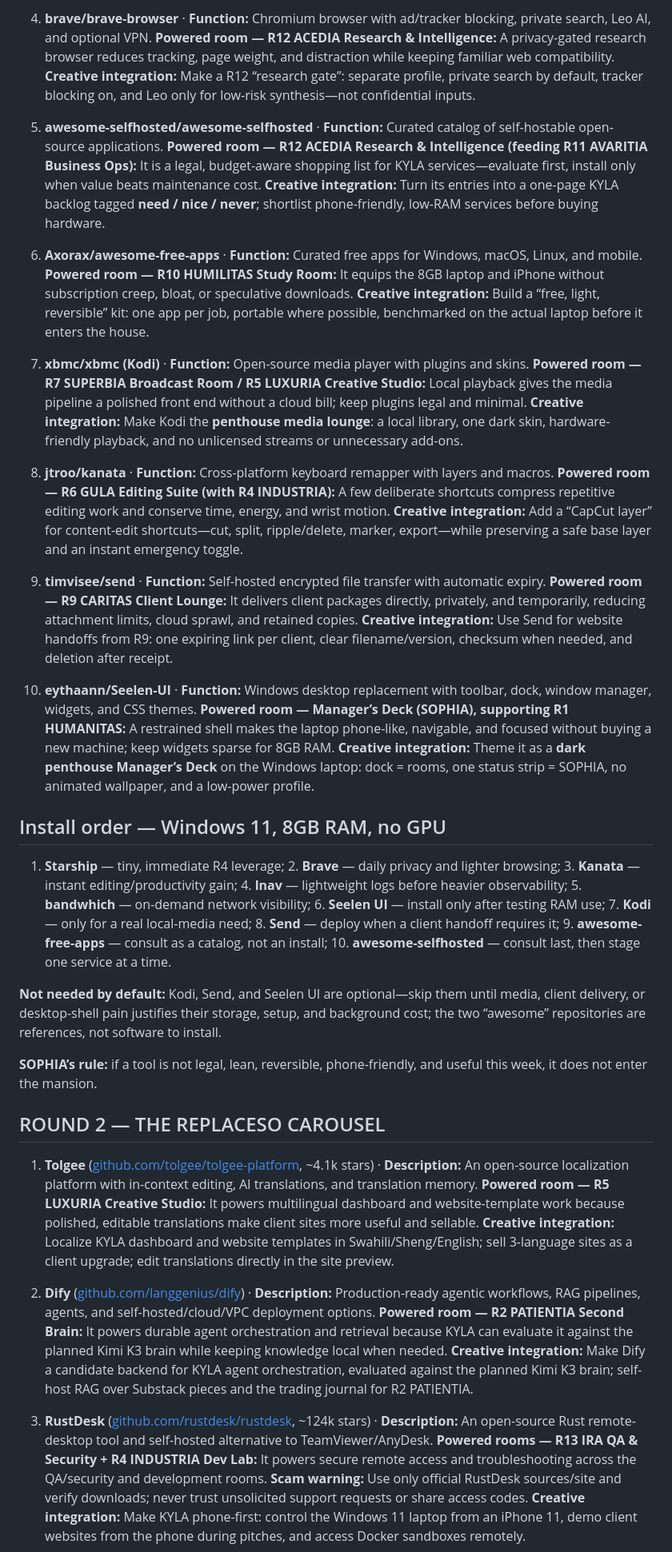
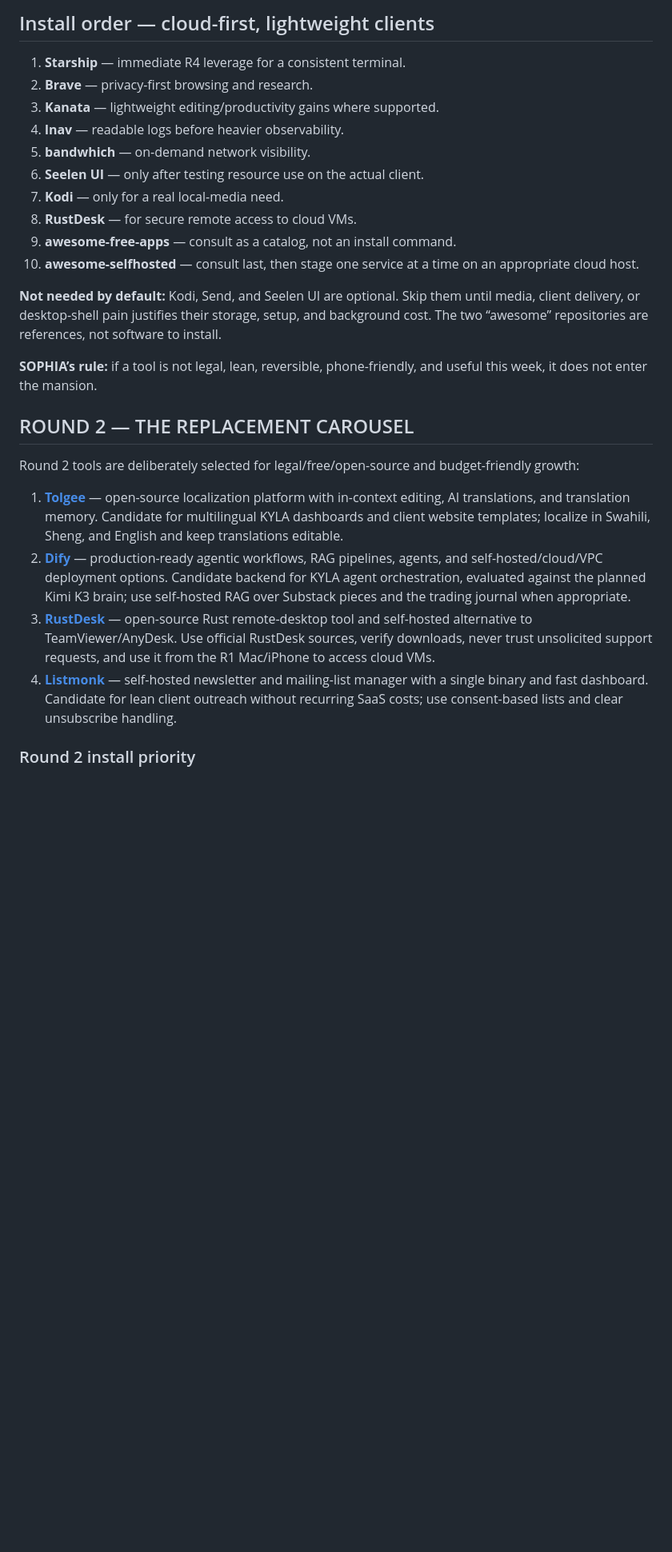
Before and after one commit to M3lcharagu/kyla-os, a Markdown page: kyla/DEV_TOOLKIT.md, the part around one of its changes. Shown at 80% size. Rendered like a GitHub page; blank space fills up the shorter version.

Commit message:
Retire Windows laptop, move KYLA to cloud-first execution (Mac + iPhone 11)

```diff
--- a/kyla/DEV_TOOLKIT.md
+++ b/kyla/DEV_TOOLKIT.md
@@ -20,45 +33,29 @@
 
-4. **brave/brave-browser** · **Function:** Chromium browser with ad/tracker blocking, private search, Leo AI, and optional VPN.
- **Powered room — R12 ACEDIA Research & Intelligence:** A privacy-gated research browser reduces tracking, page weight, and distraction while keeping familiar web compatibility.
- **Creative integration:** Make a R12 “research gate”: separate profile, private search by default, tracker blocking on, and Leo only for low-risk synthesis—not confidential inputs.
+## Install order — cloud-first, lightweight clients
 
-5. **awesome-selfhosted/awesome-selfhosted** · **Function:** Curated catalog of self-hostable open-source applications.
- **Powered room — R12 ACEDIA Research & Intelligence (feeding R11 AVARITIA Business Ops):** It is a legal, budget-aware shopping list for KYLA services—evaluate first, install only when value beats maintenance cost.
- **Creative integration:** Turn its entries into a one-page KYLA backlog tagged **need / nice / never**; shortlist phone-friendly, low-RAM services before buying hardware.
+1. **Starship** — immediate R4 leverage for a consistent terminal.
+2. **Brave** — privacy-first browsing and research.
+3. **Kanata** — lightweight editing/productivity gains where supported.
+4. **lnav** — readable logs before heavier observability.
+5. **bandwhich** — on-demand network visibility.
+6. **Seelen UI** — only after testing resource use on the actual client.
+7. **Kodi** — only for a real local-media need.
+8. **RustDesk** — for secure remote access to cloud VMs.
+9. **awesome-free-apps** — consult as a catalog, not an install command.
+10. **awesome-selfhosted** — consult last, then stage one service at a time on an appropriate cloud host.
 
-6. **Axorax/awesome-free-apps** · **Function:** Curated free apps for Windows, macOS, Linux, and mobile.
- **Powered room — R10 HUMILITAS Study Room:** It equips the 8GB laptop and iPhone without subscription creep, bloat, or speculative downloads.
- **Creative integration:** Build a “free, light, reversible” kit: one app per job, portable where possible, benchmarked on the actual laptop before it enters the house.
-
-7. **xbmc/xbmc (Kodi)** · **Function:** Open-source media player with plugins and skins.
- **Powered room — R7 SUPERBIA Broadcast Room / R5 LUXURIA Creative Studio:** Local playback gives the media pipeline a polished front end without a cloud bill; keep plugins legal and minimal.
- **Creative integration:** Make Kodi the **penthouse media lounge**: a local library, one dark skin, hardware-friendly playback, and no unlicensed streams or unnecessary add-ons.
-
-8. **jtroo/kanata** · **Function:** Cross-platform keyboard remapper with layers and macros.
- **Powered room — R6 GULA Editing Suite (with R4 INDUSTRIA):** A few deliberate shortcuts compress repetitive editing work and conserve time, energy, and wrist motion.
- **Creative integration:** Add a “CapCut layer” for content-edit shortcuts—cut, split, ripple/delete, marker, export—while preserving a safe base layer and an instant emergency toggle.
-
-9. **timvisee/send** · **Function:** Self-hosted encrypted file transfer with automatic expiry.
- **Powered room — R9 CARITAS Client Lounge:** It delivers client packages directly, privately, and temporarily, reducing attachment limits, cloud sprawl, and retained copies.
- **Creative integration:** Use Send for website handoffs from R9: one expiring link per client, clear filename/version, checksum when needed, and deletion after receipt.
-
-10. **eythaann/Seelen-UI** · **Function:** Windows desktop replacement with toolbar, dock, window manager, widgets, and CSS themes.
- **Powered room — Manager’s Deck (SOPHIA), supporting R1 HUMANITAS:** A restrained shell makes the laptop phone-like, navigable, and focused without buying a new machine; keep widgets sparse for 8GB RAM.
- **Creative integration:** Theme it as a **dark penthouse Manager’s Deck** on the Windows laptop: dock = rooms, one status strip = SOPHIA, no animated wallpaper, and a low-power profile.
-
-## Install order — Windows 11, 8GB RAM, no GPU
-
-1. **Starship** — tiny, immediate R4 leverage; 2. **Brave** — daily privacy and lighter browsing; 3. **Kanata** — instant editing/productivity gain; 4. **lnav** — lightweight logs before heavier observability; 5. **bandwhich** — on-demand network visibility; 6. **Seelen UI** — install only after testing RAM use; 7. **Kodi** — only for a real local-media need; 8. **Send** — deploy when a client handoff requires it; 9. **awesome-free-apps** — consult as a catalog, not an install; 10. **awesome-selfhosted** — consult last, then stage one service at a time.
-
-**Not needed by default:** Kodi, Send, and Seelen UI are optional—skip them until media, client delivery, or desktop-shell pain justifies their storage, setup, and background cost; the two “awesome” repositories are references, not software to install.
+**Not needed by default:** Kodi, Send, and Seelen UI are optional. Skip them until media, client delivery, or desktop-shell pain justifies their storage, setup, and background cost. The two “awesome” repositories are references, not software to install.
 
 **SOPHIA’s rule:** if a tool is not legal, lean, reversible, phone-friendly, and useful this week, it does not enter the mansion.
 
-## ROUND 2 — THE REPLACESO CAROUSEL
+## ROUND 2 — THE REPLACEMENT CAROUSEL
 
-1. **Tolgee** ([github.com/tolgee/tolgee-platform](https://github.com/tolgee/tolgee-platform), ~4.1k stars) · **Description:** An open-source localization platform with in-context editing, AI translations, and translation memory. **Powered room — R5 LUXURIA Creative Studio:** It powers multilingual dashboard and website-template work because polished, editable translations make client sites more useful and sellable. **Creative integration:** Localize KYLA dashboard and website templates in Swahili/Sheng/English; sell 3-language sites as a client upgrade; edit translations directly in the site preview.
+Round 2 tools are deliberately selected for legal/free/open-source and budget-friendly growth:
 
-2. **Dify** ([github.com/langgenius/dify](https://github.com/langgenius/dify)) · **Description:** Production-ready agentic workflows, RAG pipelines, agents, and self-hosted/cloud/VPC deployment options. **Powered room — R2 PATIENTIA Second Brain:** It powers durable agent orchestration and retrieval because KYLA can evaluate it against the planned Kimi K3 brain while keeping knowledge local when needed. **Creative integration:** Make Dify a candidate backend for KYLA agent orchestration, evaluated against the planned Kimi K3 brain; self-host RAG over Substack pieces and the trading journal for R2 PATIENTIA.
+1. **[Tolgee](https://github.com/tolgee/tolgee-platform)** — open-source localization platform with in-context editing, AI translations, and translation memory. Candidate for multilingual KYLA dashboards and client website templates; localize in Swahili, Sheng, and English and keep translations editable.
+2. **[Dify](https://github.com/langgenius/dify)** — production-ready agentic workflows, RAG pipelines, agents, and self-hosted/cloud/VPC deployment options. Candidate backend for KYLA agent orchestration, evaluated against the planned Kimi K3 brain; use self-hosted RAG over Substack pieces and the trading journal when appropriate.
+3. **[RustDesk](https://github.com/rustdesk/rustdesk)** — open-source Rust remote-desktop tool and self-hosted alternative to TeamViewer/AnyDesk. Use official RustDesk sources, verify downloads, never trust unsolicited support requests, and use it from the R1 Mac/iPhone to access cloud VMs.
+4. **[Listmonk](https://github.com/knadh/listmonk)** — self-hosted newsletter and mailing-list manager with a single binary and fast dashboard. Candidate for lean client outreach without recurring SaaS costs; use consent-based lists and clear unsubscribe handling.
 
-3. **RustDesk** ([github.com/rustdesk/rustdesk](https://github.com/rustdesk/rustdesk), ~124k stars) · **Description:** An open-source Rust remote-desktop tool and self-hosted alternative to TeamViewer/AnyDesk. **Powered rooms — R13 IRA QA & Security + R4 INDUSTRIA Dev Lab:** It powers secure remote access and troubleshooting across the QA/security and development rooms. **Scam warning:** Use only official RustDesk sources/site and verify downloads; never trust unsolicited support requests or share access codes. **Creative integration:** Make KYLA phone-first: control the Windows 11 laptop from an iPhone 11, demo client websites from the phone during pitches, and access Docker sandboxes remotely.
+### Round 2 install priority
 
```
Also changed, not shown: other parts of kyla/DEV_TOOLKIT.md (+36 -18 lines), kyla/HARDWARE.md (added, +45 -0 lines).
